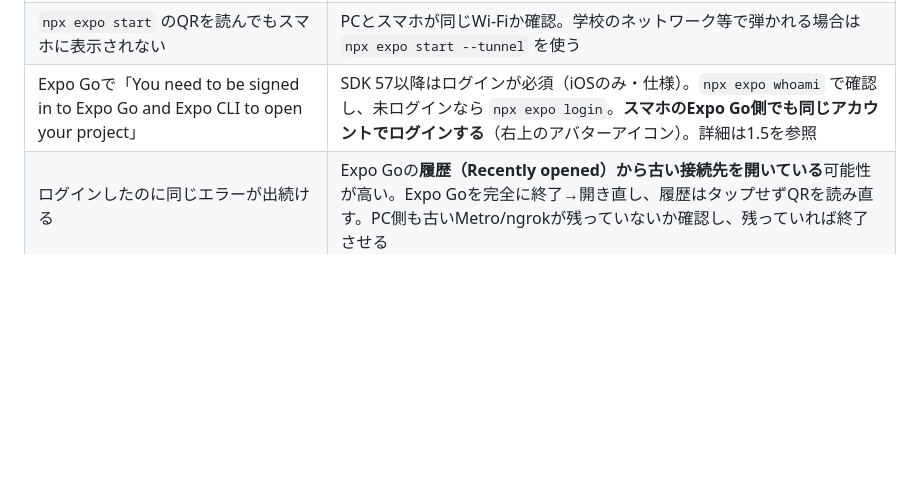
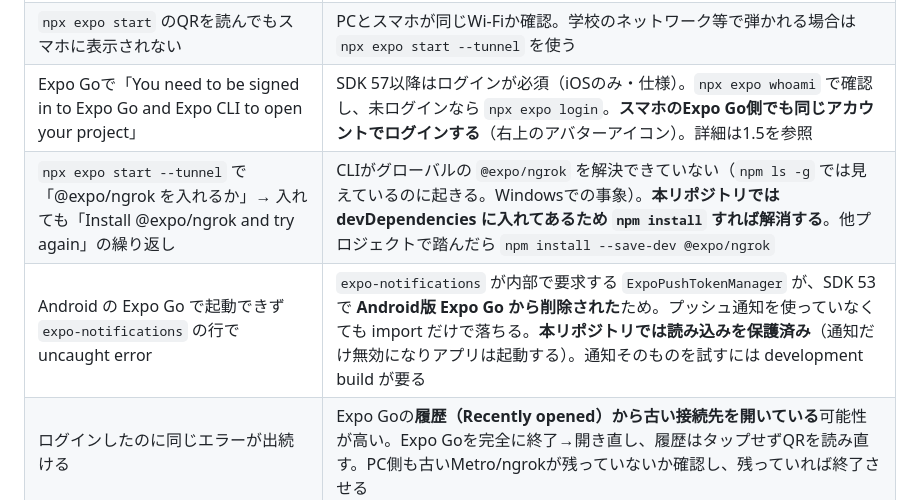
Before and after one commit to komuro2525/chill-night-town, a Markdown page: docs/開発環境_導入手順書.md, the part around the change. Rendered like a GitHub page; blank space fills up the shorter version.

Commit message:
今回踏んだ2つの症状を手順書へ追記する
どちらも原因が分かりにくく、同じところで時間を溶かす人が出るため残す。

- `--tunnel` で @expo/ngrok を入れても「入れて再実行しろ」の堂々巡り
- Android の Expo Go で expo-notifications の行から起動できない

いずれも本リポジトリでは対処済みなので、その旨も併記した。

Co-Authored-By: Claude Opus 5 <noreply@anthropic.com>

```diff
--- a/docs/開発環境_導入手順書.md
+++ b/docs/開発環境_導入手順書.md
@@ -671,6 +671,8 @@ git push -u origin feature/timer-core   # 初回だけ -u が必要
 | `winget install SQLite.SQLite` で `No package found matching input criteria`              | `msstore`ソースの同意待ちで止まっていることがある。`winget install --id SQLite.SQLite --source winget` のようにソースを明示して再実行する                                                                           |
 | `npx expo start` のQRを読んでもスマホに表示されない                                       | PCとスマホが同じWi-Fiか確認。学校のネットワーク等で弾かれる場合は `npx expo start --tunnel` を使う                                                                                                                  |
 | Expo Goで「You need to be signed in to Expo Go and Expo CLI to open your project」        | SDK 57以降はログインが必須（iOSのみ・仕様）。`npx expo whoami` で確認し、未ログインなら `npx expo login`。**スマホのExpo Go側でも同じアカウントでログインする**（右上のアバターアイコン）。詳細は1.5を参照         |
+| `npx expo start --tunnel` で「@expo/ngrok を入れるか」→ 入れても「Install @expo/ngrok and try again」の繰り返し | CLIがグローバルの `@expo/ngrok` を解決できていない（`npm ls -g` では見えているのに起きる。Windowsでの事象）。**本リポジトリでは devDependencies に入れてあるため `npm install` すれば解消する**。他プロジェクトで踏んだら `npm install --save-dev @expo/ngrok` |
+| Android の Expo Go で起動できず `expo-notifications` の行で uncaught error | `expo-notifications` が内部で要求する `ExpoPushTokenManager` が、SDK 53 で **Android版 Expo Go から削除された**ため。プッシュ通知を使っていなくても import だけで落ちる。**本リポジトリでは読み込みを保護済み**（通知だけ無効になりアプリは起動する）。通知そのものを試すには development build が要る |
 | ログインしたのに同じエラーが出続ける                                                      | Expo Goの**履歴（Recently opened）から古い接続先を開いている**可能性が高い。Expo Goを完全に終了→開き直し、履歴はタップせずQRを読み直す。PC側も古いMetro/ngrokが残っていないか確認し、残っていれば終了させる         |
 | `npx expo start` が `Port 8081 is being used by another process` と聞いてくる             | 前回のMetroが終了しきっていない。そのターミナルを閉じる（Ctrl+C）。別ポートで起動しても動くが、履歴の古いURLと混同しやすいので8081へ揃えるのが安全                                                                  |
 | `Cannot find module '@react-navigation/native'`                                           | SDK 56から `expo-router` は `@react-navigation/*` に依存しなくなった。`useIsFocused` / `ThemeProvider` / `DarkTheme` / `DefaultTheme` は **`expo-router` からimportする**（4.1.5の「重要（SDK 56以降）」を参照）    |
```
